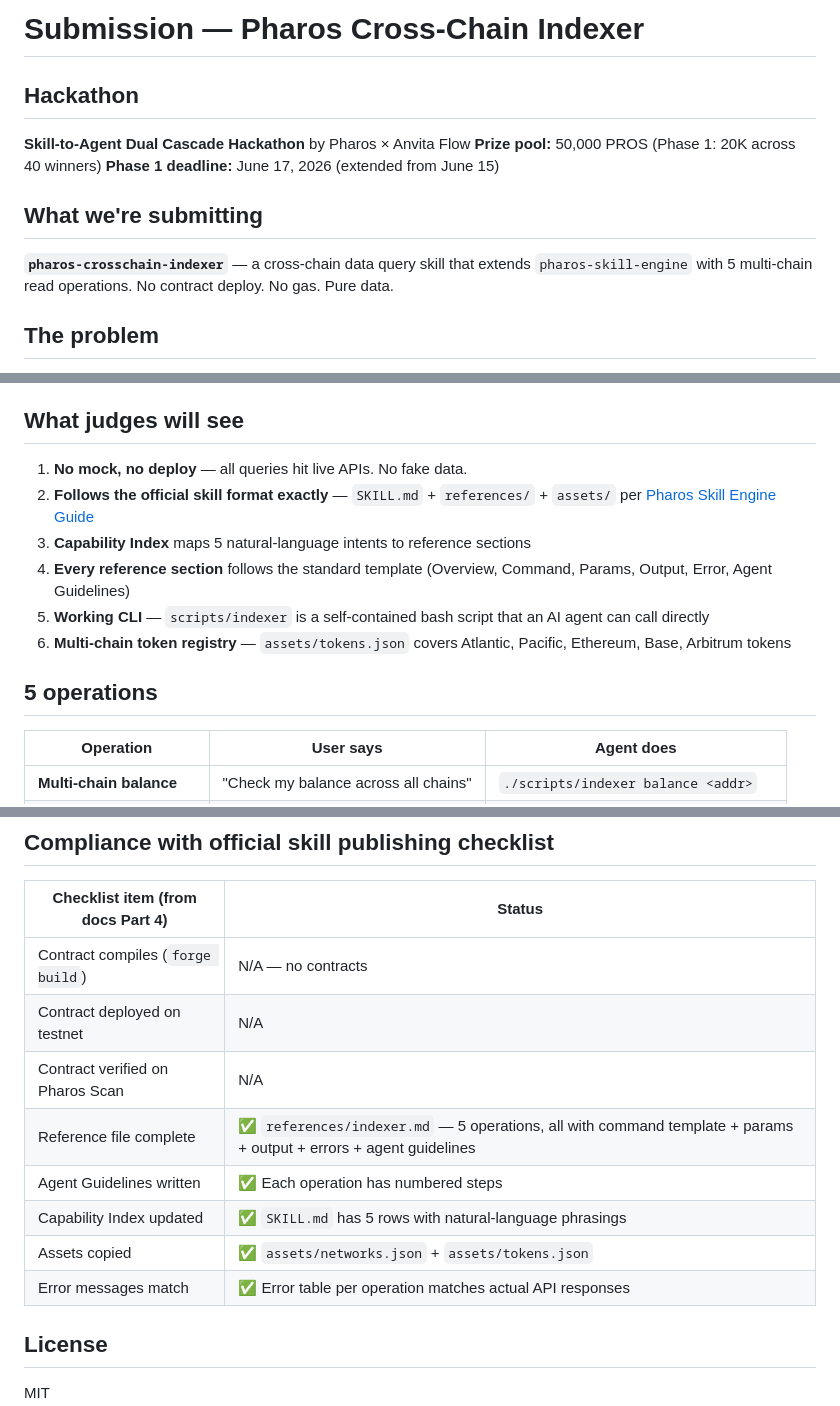
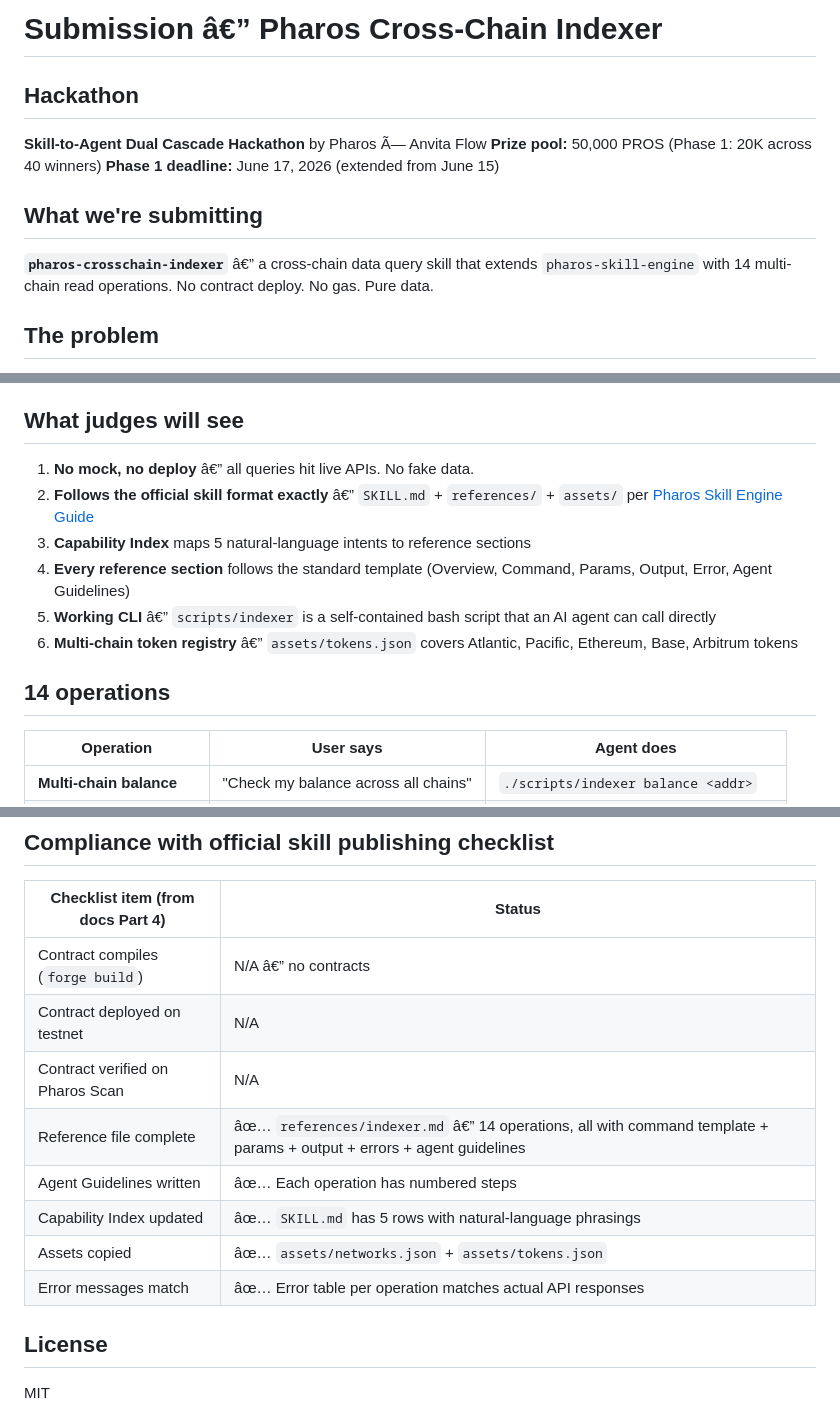
Before and after one commit to antidumpalways/pharos-crosschain-indexer, a Markdown page: SUBMISSION.md, 3 parts joined by grey strips. Rendered like a GitHub page.

```diff
--- a/SUBMISSION.md
+++ b/SUBMISSION.md
@@ -1,12 +1,12 @@
-# Submission — Pharos Cross-Chain Indexer
+# Submission â€” Pharos Cross-Chain Indexer
 
 ## Hackathon
-**Skill-to-Agent Dual Cascade Hackathon** by Pharos × Anvita Flow
+**Skill-to-Agent Dual Cascade Hackathon** by Pharos Ã— Anvita Flow
 **Prize pool:** 50,000 PROS (Phase 1: 20K across 40 winners)
 **Phase 1 deadline:** June 17, 2026 (extended from June 15)
 
 ## What we're submitting
-**`pharos-crosschain-indexer`** — a cross-chain data query skill that extends `pharos-skill-engine` with 5 multi-chain read operations. No contract deploy. No gas. Pure data.
+**`pharos-crosschain-indexer`** â€” a cross-chain data query skill that extends `pharos-skill-engine` with 14 multi-chain read operations. No contract deploy. No gas. Pure data.
 
 ## The problem
 Pharos operates multiple chains (Atlantic testnet, Pacific mainnet) AND bridges to external testnets (Sepolia, Base Sepolia, Arbitrum Sepolia via CCIP/CCTP/LayerZero). But today, there's no single tool to answer:
@@ -19,14 +19,14 @@ Developers cobble together per-chain explorers and per-chain RPC queries. This s
 
 ## What judges will see
 
-1. **No mock, no deploy** — all queries hit live APIs. No fake data.
-2. **Follows the official skill format exactly** — `SKILL.md` + `references/` + `assets/` per [Pharos Skill Engine Guide](https://docs.pharos.xyz/tooling-and-infrastructure/pharos-skill-engine-guide)
+1. **No mock, no deploy** â€” all queries hit live APIs. No fake data.
+2. **Follows the official skill format exactly** â€” `SKILL.md` + `references/` + `assets/` per [Pharos Skill Engine Guide](https://docs.pharos.xyz/tooling-and-infrastructure/pharos-skill-engine-guide)
 3. **Capability Index** maps 5 natural-language intents to reference sections
 4. **Every reference section** follows the standard template (Overview, Command, Params, Output, Error, Agent Guidelines)
-5. **Working CLI** — `scripts/indexer` is a self-contained bash script that an AI agent can call directly
-6. **Multi-chain token registry** — `assets/tokens.json` covers Atlantic, Pacific, Ethereum, Base, Arbitrum tokens
+5. **Working CLI** â€” `scripts/indexer` is a self-contained bash script that an AI agent can call directly
+6. **Multi-chain token registry** â€” `assets/tokens.json` covers Atlantic, Pacific, Ethereum, Base, Arbitrum tokens
 
-## 5 operations
+## 14 operations
 
 | Operation | User says | Agent does |
 |---|---|---|
@@ -75,14 +75,14 @@ cd pharos-crosschain-indexer
 
 | Checklist item (from docs Part 4) | Status |
 |---|---|
-| Contract compiles (`forge build`) | N/A — no contracts |
+| Contract compiles (`forge build`) | N/A â€” no contracts |
 | Contract deployed on testnet | N/A |
 | Contract verified on Pharos Scan | N/A |
-| Reference file complete | ✅ `references/indexer.md` — 5 operations, all with command template + params + output + errors + agent guidelines |
-| Agent Guidelines written | ✅ Each operation has numbered steps |
-| Capability Index updated | ✅ `SKILL.md` has 5 rows with natural-language phrasings |
-| Assets copied | ✅ `assets/networks.json` + `assets/tokens.json` |
-| Error messages match | ✅ Error table per operation matches actual API responses |
+| Reference file complete | âœ… `references/indexer.md` â€” 14 operations, all with command template + params + output + errors + agent guidelines |
+| Agent Guidelines written | âœ… Each operation has numbered steps |
+| Capability Index updated | âœ… `SKILL.md` has 5 rows with natural-language phrasings |
+| Assets copied | âœ… `assets/networks.json` + `assets/tokens.json` |
+| Error messages match | âœ… Error table per operation matches actual API responses |
 
 ## License
 
```
Also changed, not shown: other parts of SUBMISSION.md (+2 -2 lines).
